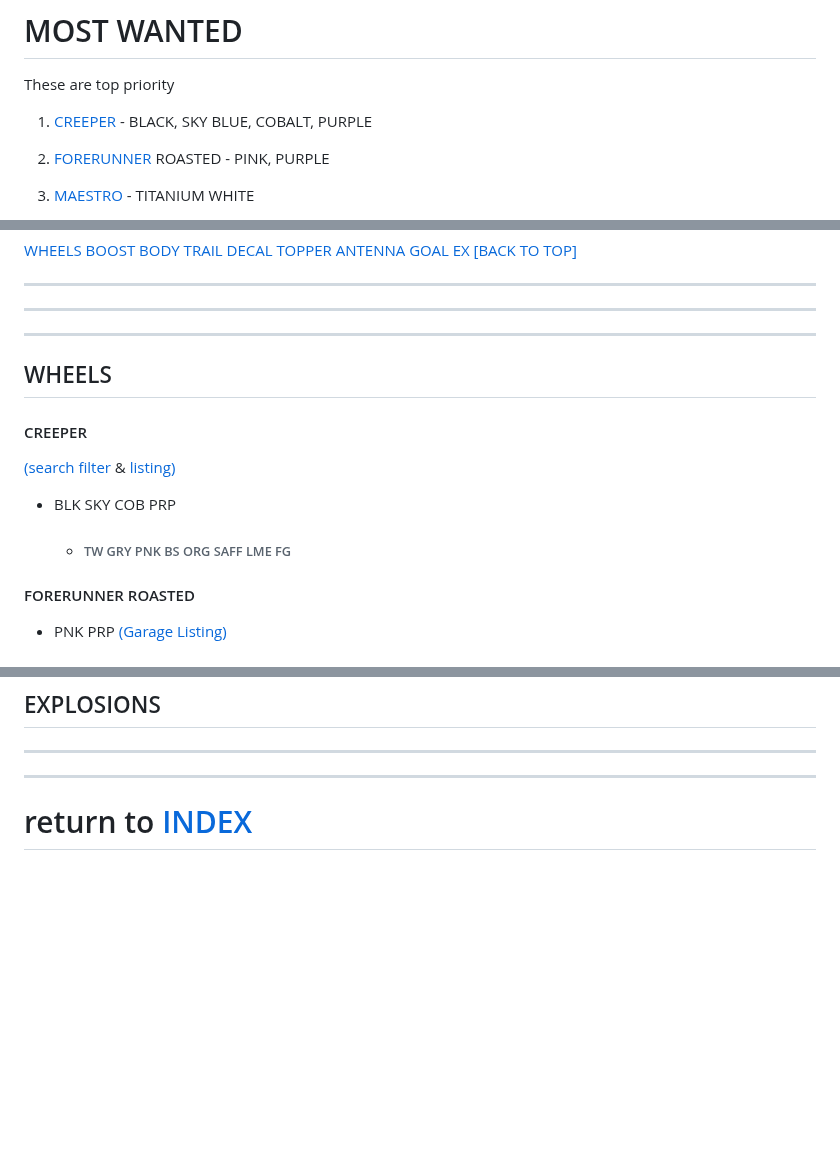
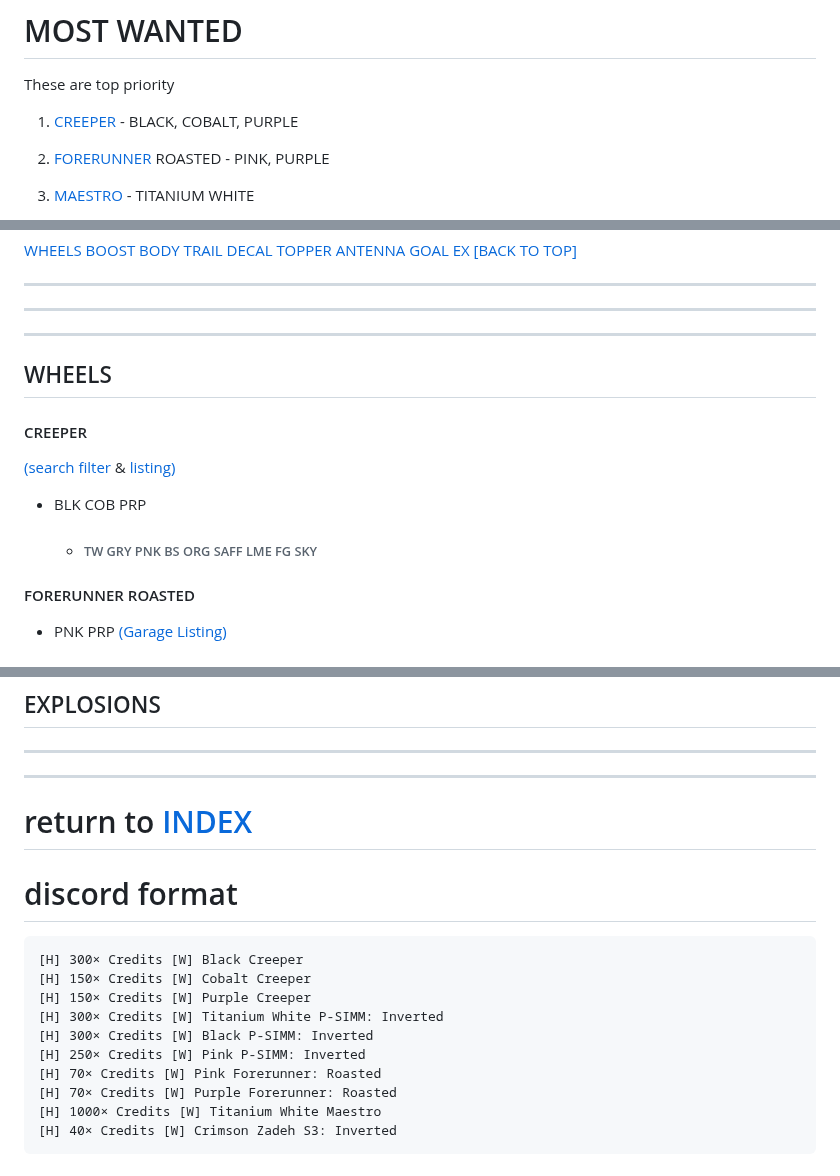
Before and after one commit to LysHraesvelgr/trade-list, a Markdown page: README.md, 3 parts joined by grey strips. Drawn GitHub-style; blank space fills up the shorter version.

Commit message:
sky creeper

````diff
--- a/README.md
+++ b/README.md
@@ -23,7 +23,7 @@
 
 These are top priority
 
-1. [CREEPER][c] - BLACK, SKY BLUE, COBALT, PURPLE
+1. [CREEPER][c] - BLACK, COBALT, PURPLE
 
 1. [FORERUNNER][F] ROASTED - PINK, PURPLE
 
@@ -69,15 +69,16 @@ skip to:
 ---
 ---
 
+
 ## WHEELS
 
 #### CREEPER
 
  [(search filter][1] & [listing)][2]
 
-+ BLK SKY COB PRP
++ BLK COB PRP
 
-    + ###### TW GRY PNK BS ORG SAFF LME FG
+    + ###### TW GRY PNK BS ORG SAFF LME FG SKY
 
 #### FORERUNNER ROASTED
 
@@ -250,6 +251,19 @@ skip to:
 ---
 # return to [INDEX][I]
 
+# discord format
+```
+[H] 300× Credits [W] Black Creeper
+[H] 150× Credits [W] Cobalt Creeper
+[H] 150× Credits [W] Purple Creeper
+[H] 300× Credits [W] Titanium White P-SIMM: Inverted
+[H] 300× Credits [W] Black P-SIMM: Inverted
+[H] 250× Credits [W] Pink P-SIMM: Inverted
+[H] 70× Credits [W] Pink Forerunner: Roasted
+[H] 70× Credits [W] Purple Forerunner: Roasted
+[H] 1000× Credits [W] Titanium White Maestro
+[H] 40× Credits [W] Crimson Zadeh S3: Inverted
+```
 [I]: #index
 
 [MW]: #most-wanted
````
